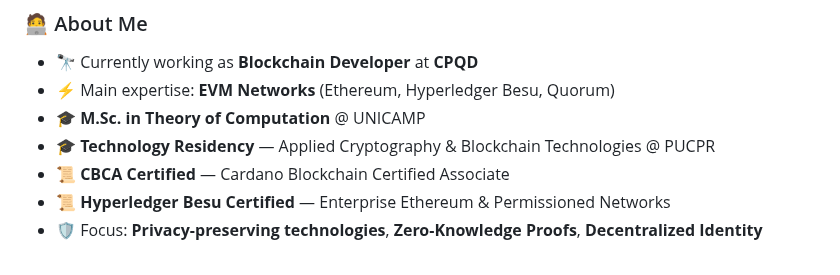
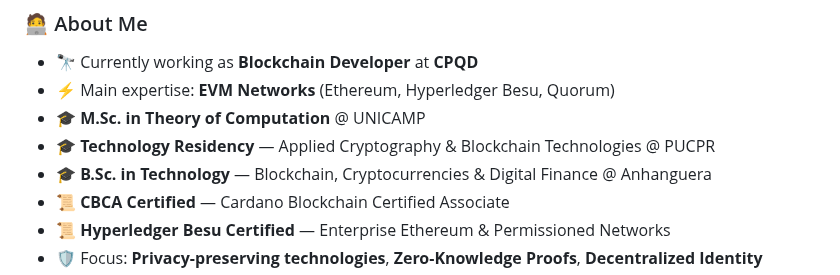
Before and after one commit to vdsilveira/vdsilveira, a Markdown page: README.md, the part around the change. Rendered like a GitHub page.

Commit message:
✨ add: B.Sc. Blockchain from Anhanguera

```diff
--- a/README.md
+++ b/README.md
@@ -18,6 +18,7 @@
 - ⚡ Main expertise: **EVM Networks** (Ethereum, Hyperledger Besu, Quorum)
 - 🎓 **M.Sc. in Theory of Computation** @ UNICAMP
 - 🎓 **Technology Residency** — Applied Cryptography & Blockchain Technologies @ PUCPR
+- 🎓 **B.Sc. in Technology** — Blockchain, Cryptocurrencies & Digital Finance @ Anhanguera
 - 📜 **CBCA Certified** — Cardano Blockchain Certified Associate
 - 📜 **Hyperledger Besu Certified** — Enterprise Ethereum & Permissioned Networks
 - 🛡️ Focus: **Privacy-preserving technologies**, **Zero-Knowledge Proofs**, **Decentralized Identity**
```
